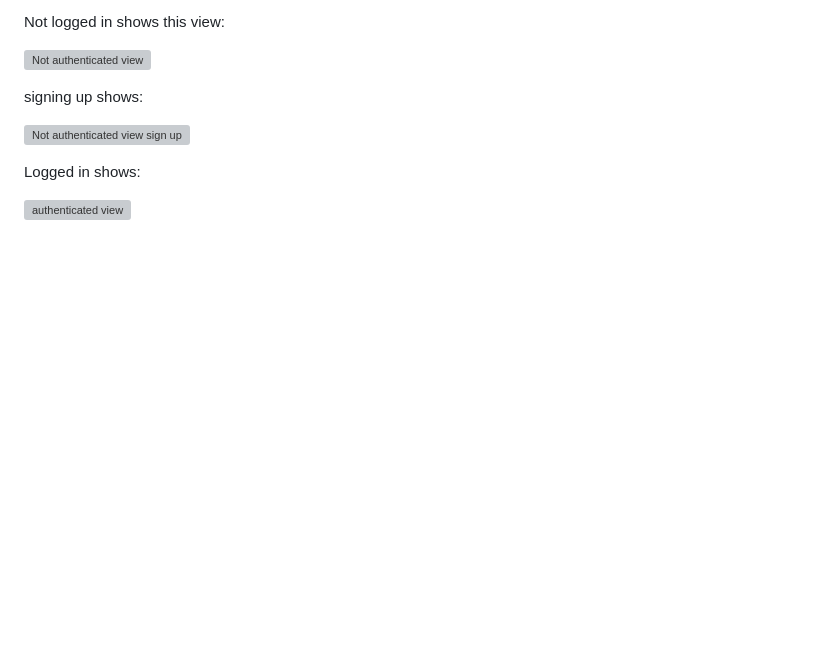
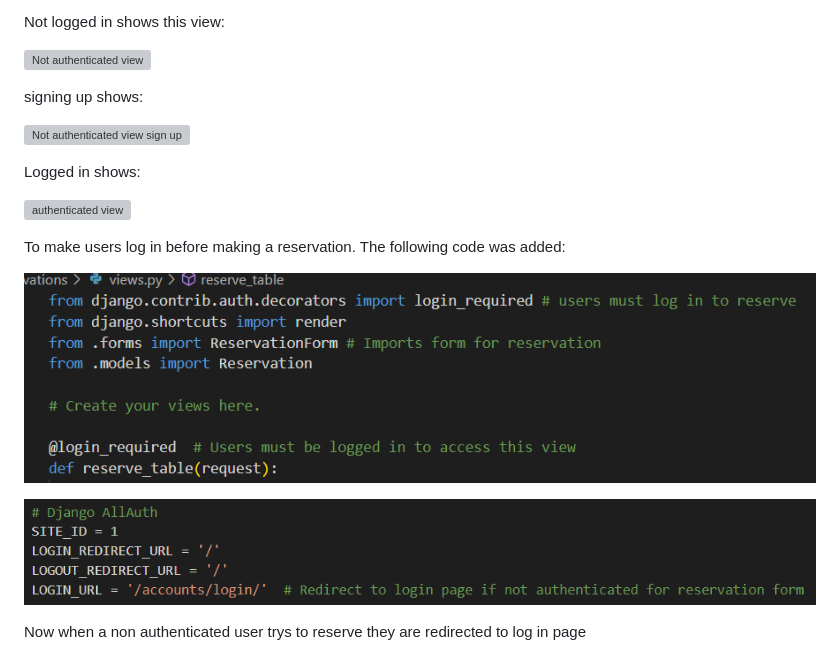
Before and after one commit to DanParkinson/project-4-django, a Markdown page: TESTING.md, the part around the change. Rendered like a GitHub page; pictures changed too: docs/testing/authentication04.png (added), docs/testing/authentication05.png (added); folded sections open; blank space fills up the shorter version; grey boxes are pictures that could not be loaded.

Commit message:
TESTING.md reservations updated

```diff
--- a/TESTING.md
+++ b/TESTING.md
@@ -162,4 +162,12 @@ Check allauth working with nav links. Allauth did the hard work for signup/login
 
 ![authenticated view](docs/testing/authentication03.png)
 
+To make users log in before making a reservation. The following code was added:
+
+![reservations/views.py](docs/testing/authentication04.png)
+
+![elite/settings.py](docs/testing/authentication05.png)
+
+Now when a non authenticated user trys to reserve they are redirected to log in page
+
 </details>
```
